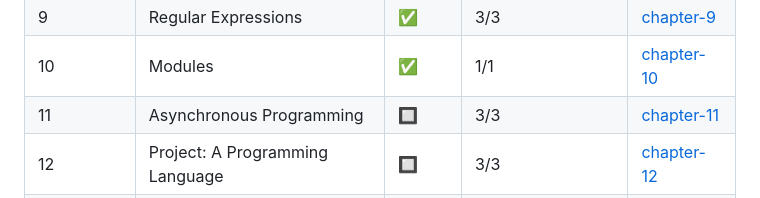
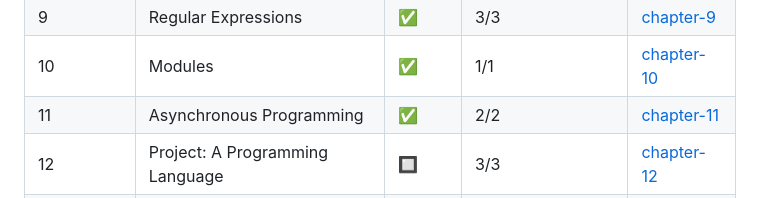
Before and after one commit to kashaf12/Eloquent-JS-Chapter-Exercise, a Markdown page: README.md, the part around the change. Rendered like a GitHub page.

Commit message:
feat: chapter-11

```diff
--- a/README.md
+++ b/README.md
@@ -17,7 +17,7 @@ This repository contains my solutions and notes for the exercises in [Eloquent J
 | 8           | Bugs and Errors                     | ✅     | 2/2                 | [chapter-8](./chapter-8)   |
 | 9           | Regular Expressions                 | ✅     | 3/3                 | [chapter-9](./chapter-9)   |
 | 10          | Modules                             | ✅     | 1/1                 | [chapter-10](./chapter-10) |
-| 11          | Asynchronous Programming            | 🔲     | 3/3                 | [chapter-11](./chapter-11) |
+| 11          | Asynchronous Programming            | ✅     | 2/2                 | [chapter-11](./chapter-11) |
 | 12          | Project: A Programming Language     | 🔲     | 3/3                 | [chapter-12](./chapter-12) |
 | 13          | JavaScript and the Browser          | 🔲     | N/A                 | [chapter-13](./chapter-13) |
 | 14          | The Document Object Model           | 🔲     | 3/3                 | [chapter-14](./chapter-14) |
```
